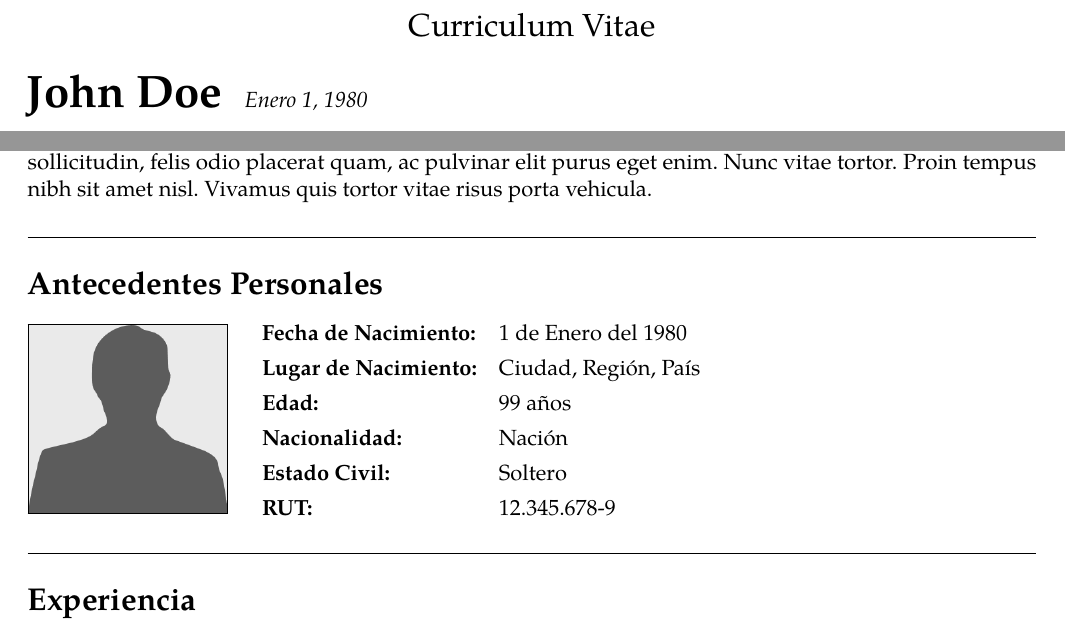
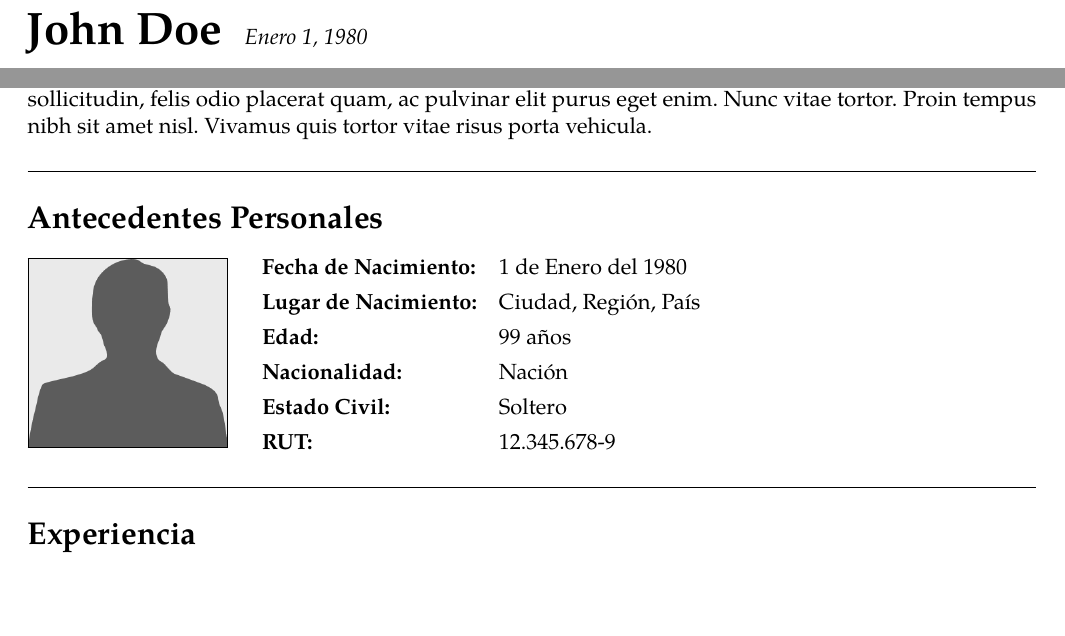
Before and after one commit to Template-Latex/Professional-CV, a LaTeX CV (cv.tex, which reads template.tex, template_config.tex): two parts of page 1 of 2, joined at a grey line, cut at the place of the change, the shorter picture padded with empty space. Compiled offline with pdfLaTeX; a missing font is replaced by an installed copy or a similar font; a LaTeX package or settings file that is missing is left out.

Commit message:
Version 3.2.6

```diff
--- a/template.tex
+++ b/template.tex
@@ -916,6 +916,7 @@
 	}{}%
 
 	% Nombre
+	\ifthenelse{\equal{\headertitlecentered}{true}}{\begin{center}}{}%
 	\noindent {\fontsizemaintitle \stylemaintitle \textcolor{\titlecolor}{\name}}%
 	\ifthenelse{\equal{\writebirthdayheader}{true}}{%
 		\quad \emph{\textcolor{\headertextcolor}{\birthmonth \birthday, \birthyear}}%
@@ -924,6 +925,7 @@
 		\hfill \quad {\scriptsize \textcolor{\lastchangeheadercolor}{\nomlastchange\ \today}}%
 	}{}%
 	\\ \vspace{-1em}%
+	\ifthenelse{\equal{\headertitlecentered}{true}}{\end{center}}{}%
 
 	% Escribe items del header
 	\hypersetup{urlcolor=\headerurlcolor}%
@@ -940,8 +942,42 @@
 %	#1	Título
 \newcommand*{\roottitle}[1]{%
 	\emptyvarerr{\roottitle}{#1}{Titulo no definido}%
-	\section*{#1}\vspace{-0.3em}\nopagebreak[4]%
-	\addcontentsline{toc}{section}{#1}%
+	\ifthenelse{\equal{#1}{}}{}{%
+		\section*{#1}\vspace{-0.3em}\nopagebreak[4]%
+		\addcontentsline{toc}{section}{#1}%
+	}%
+}
+
+% Calcula el margen necesario para diferentes tipos de línea
+%	#1	Tipo de línea
+\newcommand{\summarystylemarginprefix}[1]{
+	\ifthenelse{\equal{#1}{}}{}{%
+	\ifthenelse{\equal{#1}{..}}{}{%
+	\ifthenelse{\equal{#1}{none}}{
+		\vspace{-0.75em}%
+		\ifthenelse{\equal{\nomsummary}{}}{%
+			\vspace{2em}%
+		}{%
+			\vspace{1em}%
+		}%
+	}{}}}%
+}
+
+% Calcula el margen necesario para diferentes tipos de línea
+%	#1	Tipo de línea
+\newcommand{\summarystylemarginpostfix}[1]{
+	\ifthenelse{\equal{#1}{}}{
+		\ifthenelse{\equal{\nomsummary}{}}{%
+			\vspace{1.5em}%
+		}{}%
+	}{%
+	\ifthenelse{\equal{#1}{..}}{
+		\ifthenelse{\equal{\nomsummary}{}}{%
+			\vspace{0.5em}%
+			\\%
+		}{}%
+	}{%
+	\ifthenelse{\equal{#1}{none}}{}{}}}%
 }
 
 % Crea un acrónimo de forma fácil
@@ -1199,7 +1235,7 @@
 				\noindent%
 				\hspace*{-1.65em}%
 				\makebox[1.01\textwidth][l]{\dotfill}%
-				\vspace{-2em}%
+				\vspace{-0.9em}%
 			}%
 		}{%
 		\ifthenelse{\equal{#1}{none}}{%
@@ -1231,8 +1267,10 @@
 % Párrafo de descripción
 %	#1	Estilo de línea
 \newenvironment{summary}[1][]{%
+	\summarystylemarginprefix{#1}%
 	\begin{cvblock}[#1]{\nomsummary}%
 		\begingroup%
+		\summarystylemarginpostfix{#1}%
 		\vspace{-1em}%
 		\begin{multicols}{2}%
 			\noindent%
@@ -1242,25 +1280,29 @@
 		\par%
 		\endgroup%
 	\end{cvblock}
-	\vspace{0.49\baselineskip}%
+	\vspace{0.375\baselineskip}%
 }
 
 % Párrafo de descripción
 %	#1	Estilo de línea
 \newenvironment{summarynocol}[1][]{%
+	\summarystylemarginprefix{#1}%
 	\begin{cvblock}[#1]{\nomsummary}%
+		\summarystylemarginpostfix{#1}%
 		\begingroup%
 		}{%
 		\par%
 		\endgroup%
 	\end{cvblock}%
-	\vspace{0.49\baselineskip}%
+	\vspace{0.375\baselineskip}%
 }
 
 % Párrafo de descripción con foto de perfil
 %	#1	Estilo de línea
 \newenvironment{photosummary}[1][]{%
+	\summarystylemarginprefix{#1}%
 	\begin{cvblock}[#1]{\nomsummary}%
+		\summarystylemarginpostfix{#1}%
 		\vspace{0.1em}%
 		\noindent%
 		\begin{minipage}[t]{\userphotosize cm}%
@@ -1478,15 +1520,15 @@
 		Template.Author.Email={pablo@ppizarror.com},
 		Template.Author.Name={Pablo Pizarro R.},
 		Template.Author.Web={https://ppizarror.com/},
-		Template.Date={03/09/2022},
+		Template.Date={09/09/2022},
 		Template.Encoding={UTF-8},
 		Template.License.Type={MIT},
 		Template.License.Web={https://opensource.org/licenses/MIT/},
 		Template.Name={Professional-CV},
 		Template.Type={Normal},
-		Template.Version.Dev={3.2.5},
-		Template.Version.Hash={32E735660B40B128462BE2EAA5987328},
-		Template.Version.Release={3.2.5},
+		Template.Version.Dev={3.2.6},
+		Template.Version.Hash={8239C680721A2B361F804214512B0D27},
+		Template.Version.Release={3.2.6},
 		Template.Web.Dev={https://github.com/Template-Latex/Professional-CV/},
 		Template.Web.Manual={https://latex.ppizarror.com/Professional-CV/}
 	},
@@ -1494,7 +1536,7 @@
 	pdfmenubar={\cfgpdfmenubar},
 	pdfpagelayout={\cfgpdfpagemode},
 	pdfpagemode={\cdfpagemodepdf},
-	pdfproducer={Professional-CV v3.2.5 | (Pablo Pizarro R.) ppizarror.com},
+	pdfproducer={Professional-CV v3.2.6 | (Pablo Pizarro R.) ppizarror.com},
 	pdfremotestartview={Fit},
 	pdfstartpage={1},
 	pdfstartview={\cfgpdfpageview},
--- a/template_config.tex
+++ b/template_config.tex
@@ -22,6 +22,7 @@
 \def\headeritemsmargin {0.3}      % Margen vertical de los ítems del header [cm]
 \def\headeritemslinespace {0.1}   % Distancia entre líneas del header [cm]
 \def\headerseparator {\sbullet}   % Separador entre elementos del encabezado
+\def\headertitlecentered {false}  % Header centrado
 \def\headertitlemargin {0.25}     % Margen de \headertitle [cm]
 \def\hfstyle {style5}             % Estilos de encabezado y pie de pag (11 disp.)
 \def\institutioniconsize {normal} % Tamaño ícono {small,normal,large}
@@ -32,7 +33,7 @@
 \def\usersignaturesize {5.0}      % Ancho de la foto de la firma [cm]
 \def\writebirthdayheader {true}   % Escribe año nacimiento encabezado
 \def\writelastchangeheader{false} % Escribe fecha último cambio en el encabezado
-\def\writetitleheader {true}      % Escribe el \headertitle en el encabezado
+\def\writetitleheader {false}     % Escribe el \headertitle en el encabezado
 
 % CONFIGURACIÓN DE LOS COLORES DEL DOCUMENTO
 \def\colorpage {white}            % Color de la página
```
Also changed, not shown: cv.tex (+1 -1 lines), source_template.tex (+1 -1 lines), src/config.tex (+1 -1 lines), src/env.tex (+1 -1 lines), src/function.tex (+1 -1 lines), src/imports.tex (+1 -1 lines), src/initconf.tex (+6 -6 lines), src/pageconf.tex (+1 -1 lines), src/styles.tex (+1 -1 lines), src/unicode.tex (+1 -1 lines), template.tex (2 more changed lines), template_config.tex (2 more changed lines).
